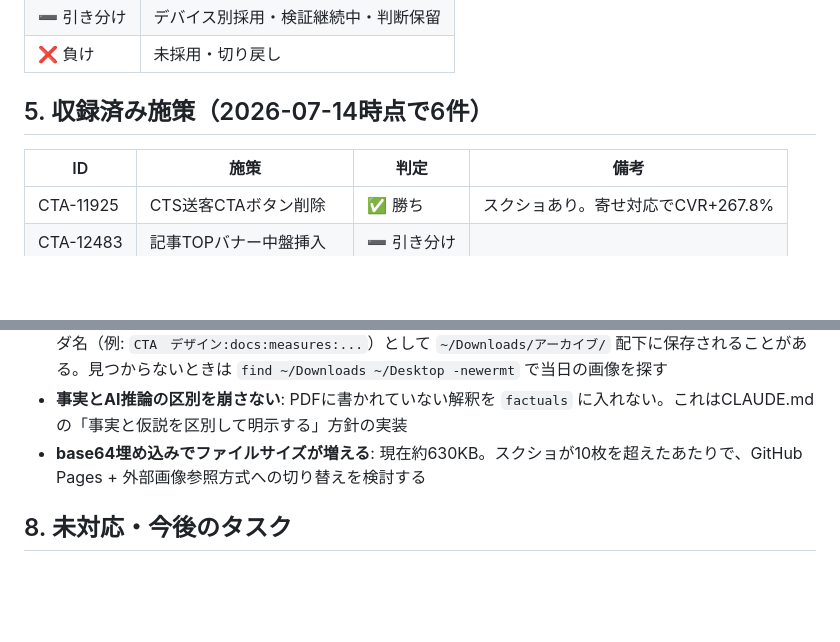
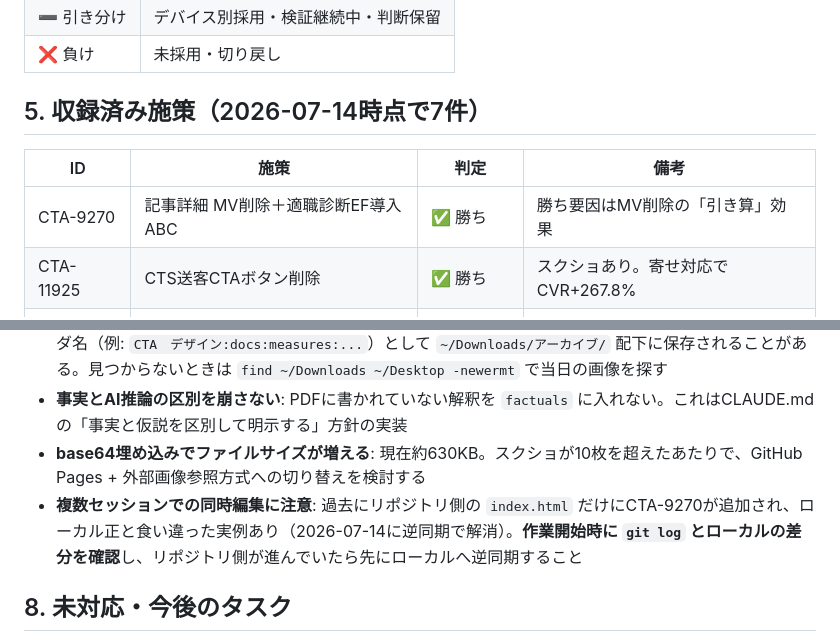
Before and after one commit to hayashi-lvgs/cta-measure-learnings, a Markdown page: HANDOVER.md, 2 parts joined by grey strips. Rendered like a GitHub page; blank space fills up the shorter version.

Commit message:
引き継ぎ書を更新: CTA-9270を収録一覧に追加・複数セッション同時編集の注意を追記
Co-Authored-By: Claude Fable 5 <noreply@anthropic.com>

```diff
--- a/HANDOVER.md
+++ b/HANDOVER.md
@@ -59,10 +59,11 @@ CTA（キャリアチケット就職）のCRO施策の勝ち/引き分け/負け
 | ➖ 引き分け | デバイス別採用・検証継続中・判断保留 |
 | ❌ 負け | 未採用・切り戻し |
 
-## 5. 収録済み施策（2026-07-14時点で6件）
+## 5. 収録済み施策（2026-07-14時点で7件）
 
 | ID | 施策 | 判定 | 備考 |
 |---|---|---|---|
+| CTA-9270 | 記事詳細 MV削除＋適職診断EF導入 ABC | ✅ 勝ち | 勝ち要因はMV削除の「引き算」効果 |
 | CTA-11925 | CTS送客CTAボタン削除 | ✅ 勝ち | スクショあり。寄せ対応でCVR+267.8% |
 | CTA-12483 | 記事TOPバナー中盤挿入 | ➖ 引き分け | |
 | CTA-12584 | バナークリエイティブ変更 | ➖ 引き分け | |
@@ -91,6 +92,7 @@ CTA（キャリアチケット就職）のCRO施策の勝ち/引き分け/負け
 - **ユーザーのファイル保存場所の罠**: パス指定で保存を依頼すると、macOSの制約でコロン区切りのフォルダ名（例: `CTA　デザイン:docs:measures:...`）として `~/Downloads/アーカイブ/` 配下に保存されることがある。見つからないときは `find ~/Downloads ~/Desktop -newermt` で当日の画像を探す
 - **事実とAI推論の区別を崩さない**: PDFに書かれていない解釈を `factuals` に入れない。これはCLAUDE.mdの「事実と仮説を区別して明示する」方針の実装
 - **base64埋め込みでファイルサイズが増える**: 現在約630KB。スクショが10枚を超えたあたりで、GitHub Pages + 外部画像参照方式への切り替えを検討する
+- **複数セッションでの同時編集に注意**: 過去にリポジトリ側の `index.html` だけにCTA-9270が追加され、ローカル正と食い違った実例あり（2026-07-14に逆同期で解消）。**作業開始時に `git log` とローカルの差分を確認**し、リポジトリ側が進んでいたら先にローカルへ逆同期すること
 
 ## 8. 未対応・今後のタスク
 
```
